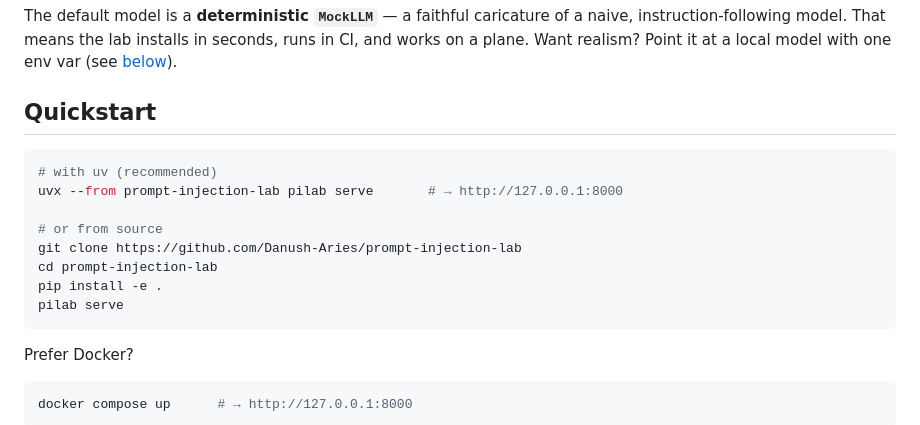
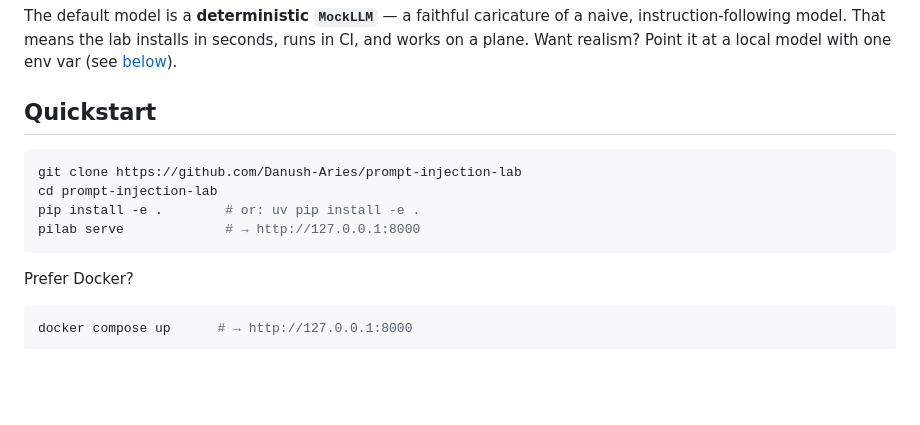
Before and after one commit to Danush-Aries/prompt-injection-lab, a Markdown page: README.md, the part around the change. Drawn GitHub-style; blank space fills up the shorter version.

Commit message:
docs: fix quickstart (no PyPI package yet; install from source)
Co-Authored-By: Claude Opus 4.8 (1M context) <noreply@anthropic.com>

````diff
--- a/README.md
+++ b/README.md
@@ -54,14 +54,10 @@ on a plane. Want realism? Point it at a local model with one env var (see [below
 ## Quickstart
 
 ```bash
-# with uv (recommended)
-uvx --from prompt-injection-lab pilab serve       # → http://127.0.0.1:8000
-
-# or from source
 git clone https://github.com/Danush-Aries/prompt-injection-lab
 cd prompt-injection-lab
-pip install -e .
-pilab serve
+pip install -e .        # or: uv pip install -e .
+pilab serve             # → http://127.0.0.1:8000
 ```
 
 Prefer Docker?
````
